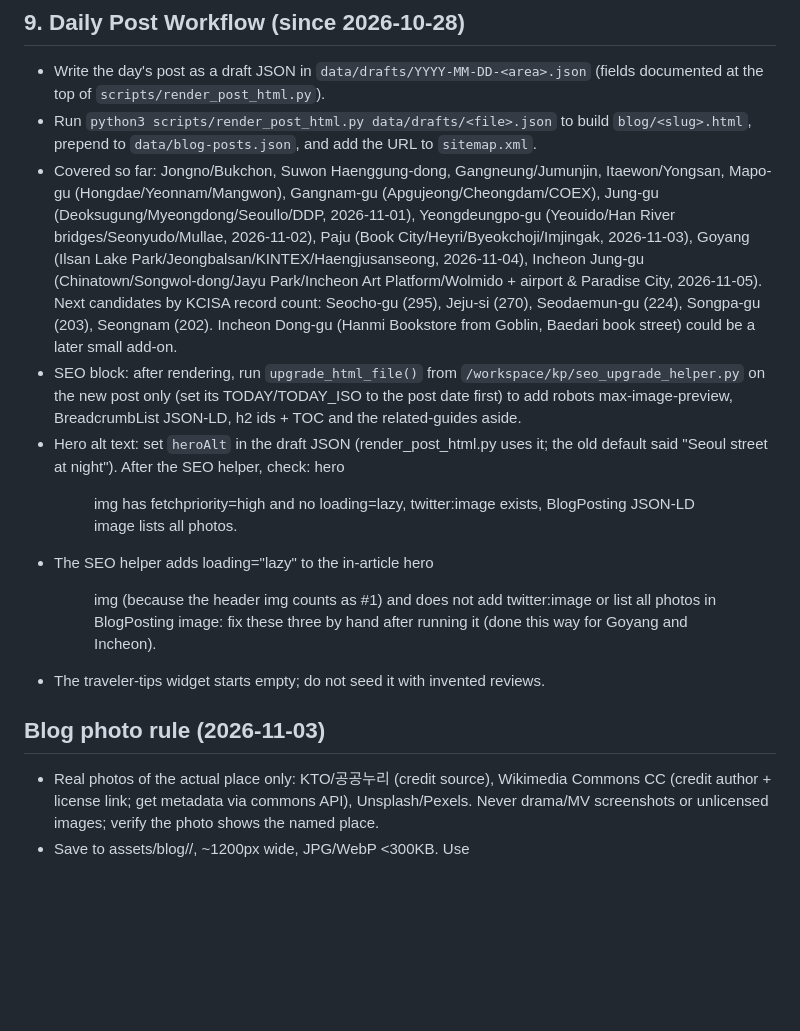
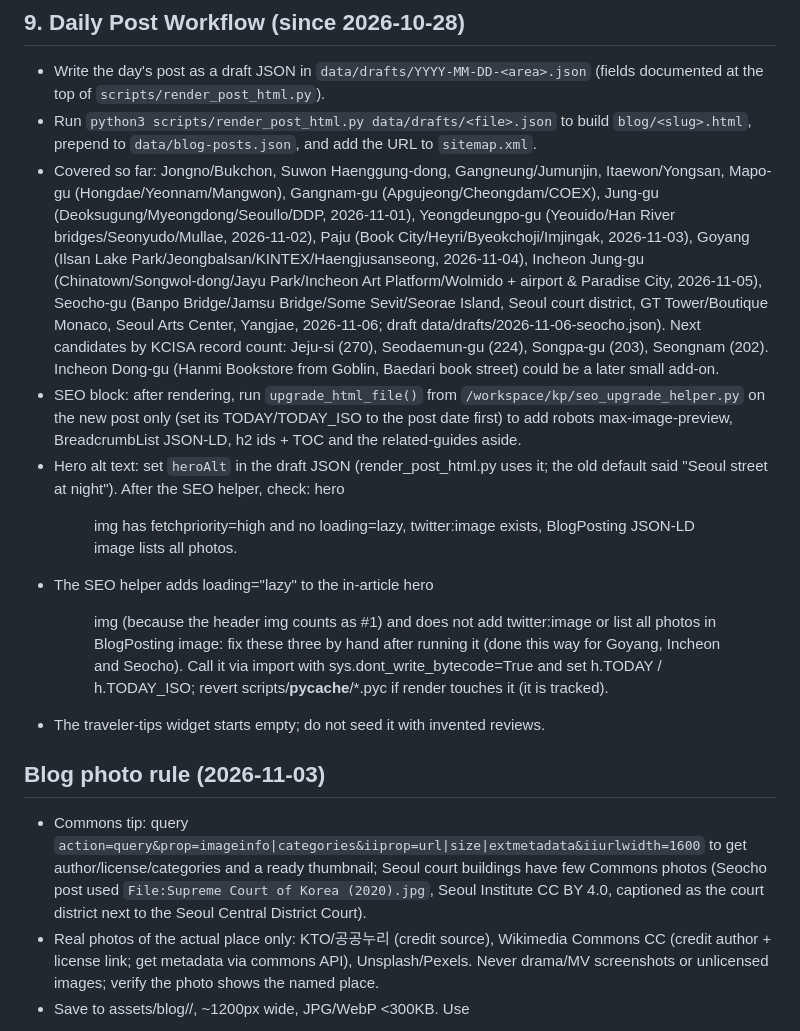
Before and after one commit to intid85/kspotkorea, a Markdown page: HANDOFF.md, the part around the change. GitHub-like rendering; blank space fills up the shorter version.

Commit message:
HANDOFF: Seocho-gu post 2026-11-06, Commons/pyc tips, next candidates

```diff
--- a/HANDOFF.md
+++ b/HANDOFF.md
@@ -67,12 +67,13 @@ If you are a new agent session picking up work on **K-Spot Korea (`https://kspot
 ## 9. Daily Post Workflow (since 2026-10-28)
 - Write the day's post as a draft JSON in `data/drafts/YYYY-MM-DD-<area>.json` (fields documented at the top of `scripts/render_post_html.py`).
 - Run `python3 scripts/render_post_html.py data/drafts/<file>.json` to build `blog/<slug>.html`, prepend to `data/blog-posts.json`, and add the URL to `sitemap.xml`.
-- Covered so far: Jongno/Bukchon, Suwon Haenggung-dong, Gangneung/Jumunjin, Itaewon/Yongsan, Mapo-gu (Hongdae/Yeonnam/Mangwon), Gangnam-gu (Apgujeong/Cheongdam/COEX), Jung-gu (Deoksugung/Myeongdong/Seoullo/DDP, 2026-11-01), Yeongdeungpo-gu (Yeouido/Han River bridges/Seonyudo/Mullae, 2026-11-02), Paju (Book City/Heyri/Byeokchoji/Imjingak, 2026-11-03), Goyang (Ilsan Lake Park/Jeongbalsan/KINTEX/Haengjusanseong, 2026-11-04), Incheon Jung-gu (Chinatown/Songwol-dong/Jayu Park/Incheon Art Platform/Wolmido + airport & Paradise City, 2026-11-05). Next candidates by KCISA record count: Seocho-gu (295), Jeju-si (270), Seodaemun-gu (224), Songpa-gu (203), Seongnam (202). Incheon Dong-gu (Hanmi Bookstore from Goblin, Baedari book street) could be a later small add-on.
+- Covered so far: Jongno/Bukchon, Suwon Haenggung-dong, Gangneung/Jumunjin, Itaewon/Yongsan, Mapo-gu (Hongdae/Yeonnam/Mangwon), Gangnam-gu (Apgujeong/Cheongdam/COEX), Jung-gu (Deoksugung/Myeongdong/Seoullo/DDP, 2026-11-01), Yeongdeungpo-gu (Yeouido/Han River bridges/Seonyudo/Mullae, 2026-11-02), Paju (Book City/Heyri/Byeokchoji/Imjingak, 2026-11-03), Goyang (Ilsan Lake Park/Jeongbalsan/KINTEX/Haengjusanseong, 2026-11-04), Incheon Jung-gu (Chinatown/Songwol-dong/Jayu Park/Incheon Art Platform/Wolmido + airport & Paradise City, 2026-11-05), Seocho-gu (Banpo Bridge/Jamsu Bridge/Some Sevit/Seorae Island, Seoul court district, GT Tower/Boutique Monaco, Seoul Arts Center, Yangjae, 2026-11-06; draft data/drafts/2026-11-06-seocho.json). Next candidates by KCISA record count: Jeju-si (270), Seodaemun-gu (224), Songpa-gu (203), Seongnam (202). Incheon Dong-gu (Hanmi Bookstore from Goblin, Baedari book street) could be a later small add-on.
 - SEO block: after rendering, run `upgrade_html_file()` from `/workspace/kp/seo_upgrade_helper.py` on the new post only (set its TODAY/TODAY_ISO to the post date first) to add robots max-image-preview, BreadcrumbList JSON-LD, h2 ids + TOC and the related-guides aside.
 - Hero alt text: set `heroAlt` in the draft JSON (render_post_html.py uses it; the old default said "Seoul street at night"). After the SEO helper, check: hero <figure> img has fetchpriority=high and no loading=lazy, twitter:image exists, BlogPosting JSON-LD image lists all photos.
-- The SEO helper adds loading="lazy" to the in-article hero <figure> img (because the header img counts as #1) and does not add twitter:image or list all photos in BlogPosting image: fix these three by hand after running it (done this way for Goyang and Incheon).
+- The SEO helper adds loading="lazy" to the in-article hero <figure> img (because the header img counts as #1) and does not add twitter:image or list all photos in BlogPosting image: fix these three by hand after running it (done this way for Goyang, Incheon and Seocho). Call it via import with sys.dont_write_bytecode=True and set h.TODAY / h.TODAY_ISO; revert scripts/__pycache__/*.pyc if render touches it (it is tracked).
 - The traveler-tips widget starts empty; do not seed it with invented reviews.
 
 ## Blog photo rule (2026-11-03)
+- Commons tip: query `action=query&prop=imageinfo|categories&iiprop=url|size|extmetadata&iiurlwidth=1600` to get author/license/categories and a ready thumbnail; Seoul court buildings have few Commons photos (Seocho post used `File:Supreme Court of Korea (2020).jpg`, Seoul Institute CC BY 4.0, captioned as the court district next to the Seoul Central District Court).
 - Real photos of the actual place only: KTO/공공누리 (credit source), Wikimedia Commons CC (credit author + license link; get metadata via commons API), Unsplash/Pexels. Never drama/MV screenshots or unlicensed images; verify the photo shows the named place.
 - Save to assets/blog/<slug>/, ~1200px wide, JPG/WebP <300KB. Use <figure> + descriptive alt + width/height + loading=lazy (except hero) + <figcaption> credit/license. Hero = og:image/twitter:image + JSON-LD image + heroImage in data/blog-posts.json.
```
